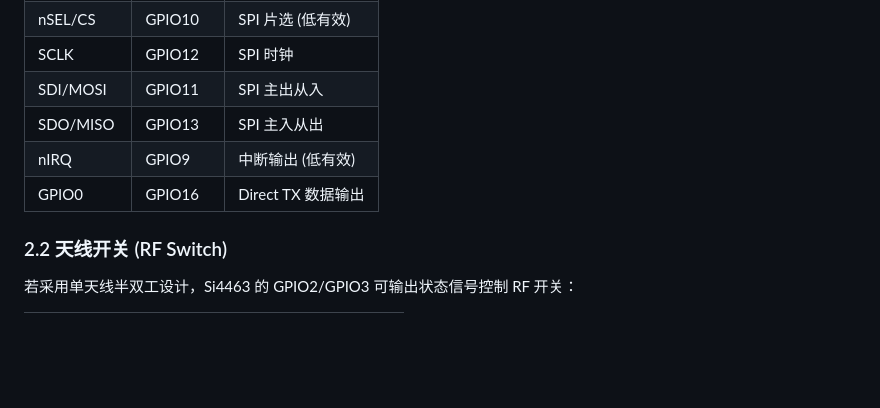
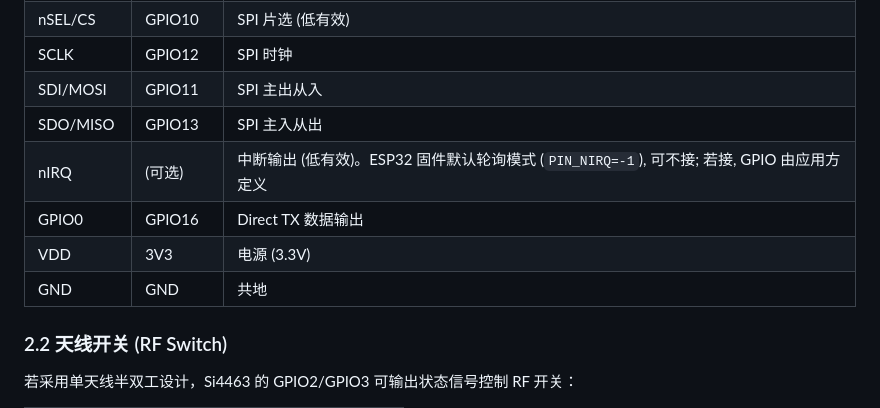
Before and after one commit to Eivs/BeeperTX, a Markdown page: lib/si4463/README.md, the part around the change. Rendered like a GitHub page; blank space fills up the shorter version.

```diff
--- a/lib/si4463/README.md
+++ b/lib/si4463/README.md
@@ -54,8 +54,10 @@ Si4463 是 Silicon Labs 的 Sub-GHz 射频收发器芯片，支持：
 | SCLK        | GPIO12   | SPI 时钟 |
 | SDI/MOSI    | GPIO11   | SPI 主出从入 |
 | SDO/MISO    | GPIO13   | SPI 主入从出 |
-| nIRQ        | GPIO9    | 中断输出 (低有效) |
+| nIRQ        | (可选)   | 中断输出 (低有效)。ESP32 固件默认轮询模式 (`PIN_NIRQ=-1`), 可不接; 若接, GPIO 由应用方定义 |
 | GPIO0       | GPIO16   | Direct TX 数据输出 |
+| VDD         | 3V3      | 电源 (3.3V) |
+| GND         | GND      | 共地 |
 
 ### 2.2 天线开关 (RF Switch)
 
```
Also changed, not shown: README.md (+10 -1 lines).
